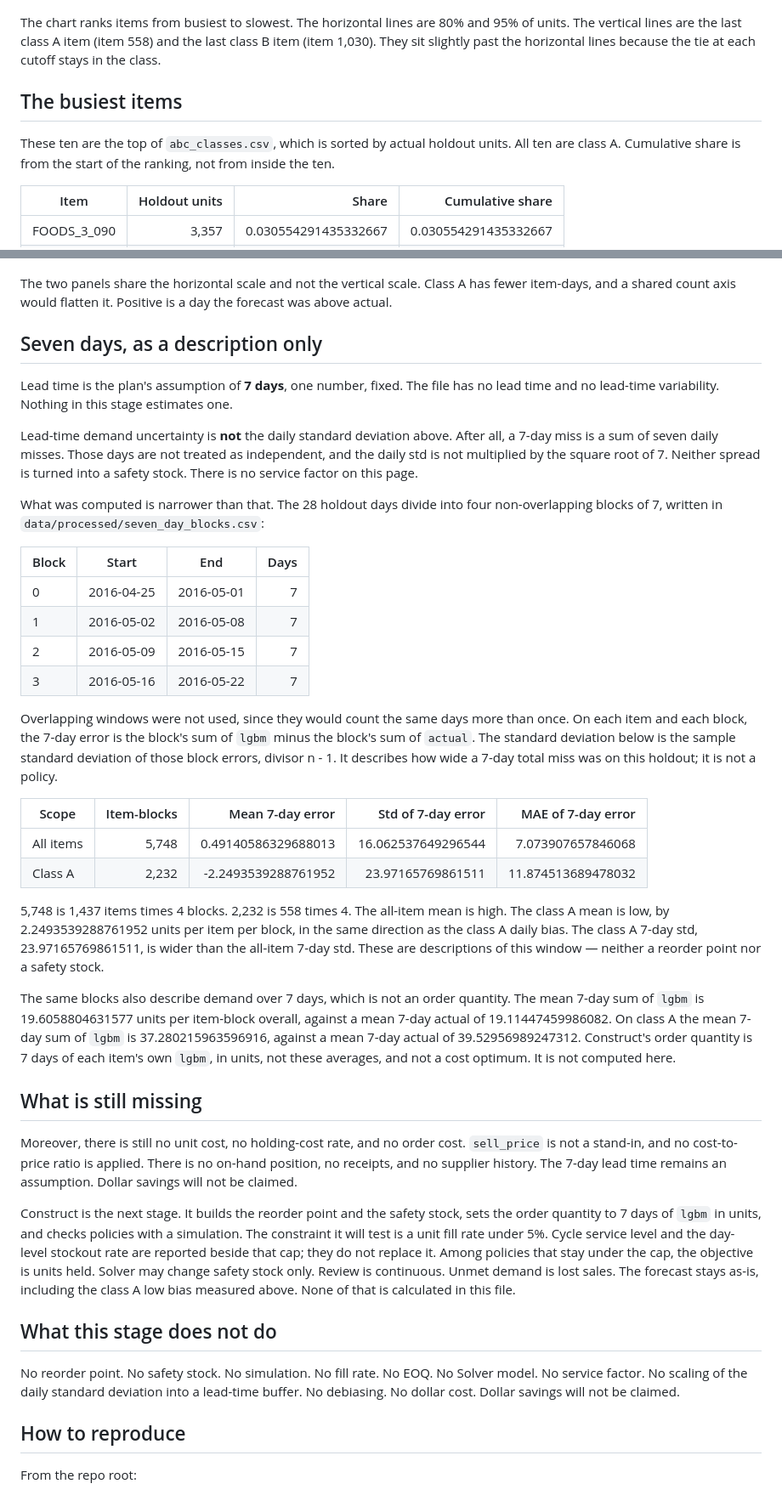
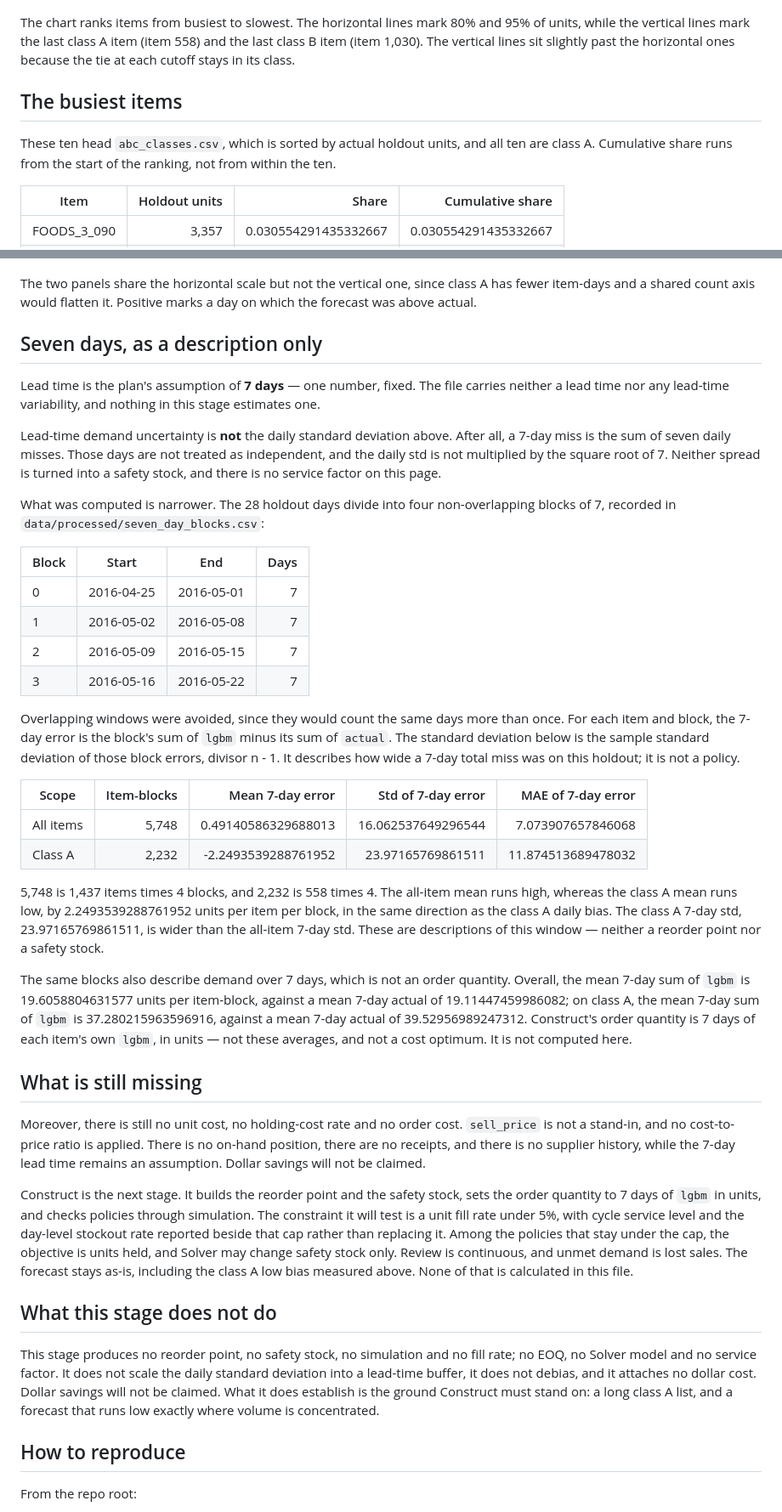
Before and after one commit to grjesusalves/supply-chain-portfolio, a Markdown page: 02-inventory-optimization/reports/02-analyze.md, 2 parts joined by grey strips. Shown at 85% size. Drawn GitHub-style.

```diff
--- a/02-inventory-optimization/reports/02-analyze.md
+++ b/02-inventory-optimization/reports/02-analyze.md
@@ -45,11 +45,11 @@ The 95% line is the same kind of cut.
 
 ![Cumulative share of holdout units](../images/abc_cumulative_share.png)
 
-The chart ranks items from busiest to slowest. The horizontal lines are 80% and 95% of units. The vertical lines are the last class A item (item 558) and the last class B item (item 1,030). They sit slightly past the horizontal lines because the tie at each cutoff stays in the class.
+The chart ranks items from busiest to slowest. The horizontal lines mark 80% and 95% of units, while the vertical lines mark the last class A item (item 558) and the last class B item (item 1,030). The vertical lines sit slightly past the horizontal ones because the tie at each cutoff stays in its class.
 
 ## The busiest items
 
-These ten are the top of `abc_classes.csv`, which is sorted by actual holdout units. All ten are class A. Cumulative share is from the start of the ranking, not from inside the ten.
+These ten head `abc_classes.csv`, which is sorted by actual holdout units, and all ten are class A. Cumulative share runs from the start of the ranking, not from within the ten.
 
 | Item | Holdout units | Share | Cumulative share |
 |---|---:|---:|---:|
@@ -128,15 +128,15 @@ On class A, the unit misses are wider. MAE is **2.9014036717293115** units per i
 
 ![Daily forecast error](../images/daily_forecast_error_hist.png)
 
-The two panels share the horizontal scale and not the vertical scale. Class A has fewer item-days, and a shared count axis would flatten it. Positive is a day the forecast was above actual.
+The two panels share the horizontal scale but not the vertical one, since class A has fewer item-days and a shared count axis would flatten it. Positive marks a day on which the forecast was above actual.
 
 ## Seven days, as a description only
 
-Lead time is the plan's assumption of **7 days**, one number, fixed. The file has no lead time and no lead-time variability. Nothing in this stage estimates one.
+Lead time is the plan's assumption of **7 days** — one number, fixed. The file carries neither a lead time nor any lead-time variability, and nothing in this stage estimates one.
 
-Lead-time demand uncertainty is **not** the daily standard deviation above. After all, a 7-day miss is a sum of seven daily misses. Those days are not treated as independent, and the daily std is not multiplied by the square root of 7. Neither spread is turned into a safety stock. There is no service factor on this page.
+Lead-time demand uncertainty is **not** the daily standard deviation above. After all, a 7-day miss is the sum of seven daily misses. Those days are not treated as independent, and the daily std is not multiplied by the square root of 7. Neither spread is turned into a safety stock, and there is no service factor on this page.
 
-What was computed is narrower than that. The 28 holdout days divide into four non-overlapping blocks of 7, written in `data/processed/seven_day_blocks.csv`:
+What was computed is narrower. The 28 holdout days divide into four non-overlapping blocks of 7, recorded in `data/processed/seven_day_blocks.csv`:
 
 | Block | Start | End | Days |
 |---|---|---|---:|
@@ -145,26 +145,26 @@ What was computed is narrower than that. The 28 holdout days divide into four no
 | 2 | 2016-05-09 | 2016-05-15 | 7 |
 | 3 | 2016-05-16 | 2016-05-22 | 7 |
 
-Overlapping windows were not used, since they would count the same days more than once. On each item and each block, the 7-day error is the block's sum of `lgbm` minus the block's sum of `actual`. The standard deviation below is the sample standard deviation of those block errors, divisor n - 1. It describes how wide a 7-day total miss was on this holdout; it is not a policy.
+Overlapping windows were avoided, since they would count the same days more than once. For each item and block, the 7-day error is the block's sum of `lgbm` minus its sum of `actual`. The standard deviation below is the sample standard deviation of those block errors, divisor n - 1. It describes how wide a 7-day total miss was on this holdout; it is not a policy.
 
 | Scope | Item-blocks | Mean 7-day error | Std of 7-day error | MAE of 7-day error |
 |---|---:|---:|---:|---:|
 | All items | 5,748 | 0.49140586329688013 | 16.062537649296544 | 7.073907657846068 |
 | Class A | 2,232 | -2.2493539288761952 | 23.97165769861511 | 11.874513689478032 |
 
-5,748 is 1,437 items times 4 blocks. 2,232 is 558 times 4. The all-item mean is high. The class A mean is low, by 2.2493539288761952 units per item per block, in the same direction as the class A daily bias. The class A 7-day std, 23.97165769861511, is wider than the all-item 7-day std. These are descriptions of this window — neither a reorder point nor a safety stock.
+5,748 is 1,437 items times 4 blocks, and 2,232 is 558 times 4. The all-item mean runs high, whereas the class A mean runs low, by 2.2493539288761952 units per item per block, in the same direction as the class A daily bias. The class A 7-day std, 23.97165769861511, is wider than the all-item 7-day std. These are descriptions of this window — neither a reorder point nor a safety stock.
 
-The same blocks also describe demand over 7 days, which is not an order quantity. The mean 7-day sum of `lgbm` is 19.6058804631577 units per item-block overall, against a mean 7-day actual of 19.11447459986082. On class A the mean 7-day sum of `lgbm` is 37.280215963596916, against a mean 7-day actual of 39.52956989247312. Construct's order quantity is 7 days of each item's own `lgbm`, in units, not these averages, and not a cost optimum. It is not computed here.
+The same blocks also describe demand over 7 days, which is not an order quantity. Overall, the mean 7-day sum of `lgbm` is 19.6058804631577 units per item-block, against a mean 7-day actual of 19.11447459986082; on class A, the mean 7-day sum of `lgbm` is 37.280215963596916, against a mean 7-day actual of 39.52956989247312. Construct's order quantity is 7 days of each item's own `lgbm`, in units — not these averages, and not a cost optimum. It is not computed here.
 
 ## What is still missing
 
-Moreover, there is still no unit cost, no holding-cost rate, and no order cost. `sell_price` is not a stand-in, and no cost-to-price ratio is applied. There is no on-hand position, no receipts, and no supplier history. The 7-day lead time remains an assumption. Dollar savings will not be claimed.
+Moreover, there is still no unit cost, no holding-cost rate and no order cost. `sell_price` is not a stand-in, and no cost-to-price ratio is applied. There is no on-hand position, there are no receipts, and there is no supplier history, while the 7-day lead time remains an assumption. Dollar savings will not be claimed.
 
-Construct is the next stage. It builds the reorder point and the safety stock, sets the order quantity to 7 days of `lgbm` in units, and checks policies with a simulation. The constraint it will test is a unit fill rate under 5%. Cycle service level and the day-level stockout rate are reported beside that cap; they do not replace it. Among policies that stay under the cap, the objective is units held. Solver may change safety stock only. Review is continuous. Unmet demand is lost sales. The forecast stays as-is, including the class A low bias measured above. None of that is calculated in this file.
+Construct is the next stage. It builds the reorder point and the safety stock, sets the order quantity to 7 days of `lgbm` in units, and checks policies through simulation. The constraint it will test is a unit fill rate under 5%, with cycle service level and the day-level stockout rate reported beside that cap rather than replacing it. Among the policies that stay under the cap, the objective is units held, and Solver may change safety stock only. Review is continuous, and unmet demand is lost sales. The forecast stays as-is, including the class A low bias measured above. None of that is calculated in this file.
 
 ## What this stage does not do
 
-No reorder point. No safety stock. No simulation. No fill rate. No EOQ. No Solver model. No service factor. No scaling of the daily standard deviation into a lead-time buffer. No debiasing. No dollar cost. Dollar savings will not be claimed.
+This stage produces no reorder point, no safety stock, no simulation and no fill rate; no EOQ, no Solver model and no service factor. It does not scale the daily standard deviation into a lead-time buffer, it does not debias, and it attaches no dollar cost. Dollar savings will not be claimed. What it does establish is the ground Construct must stand on: a long class A list, and a forecast that runs low exactly where volume is concentrated.
 
 ## How to reproduce
 
```
Also changed, not shown: other parts of 02-inventory-optimization/reports/02-analyze.md (+27 -27 lines).
